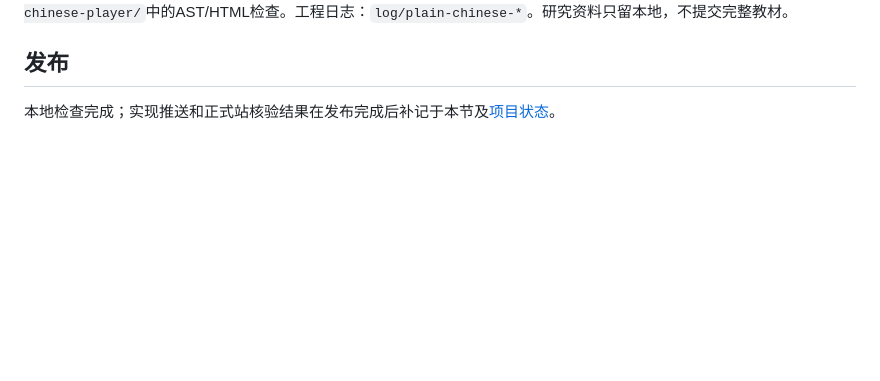
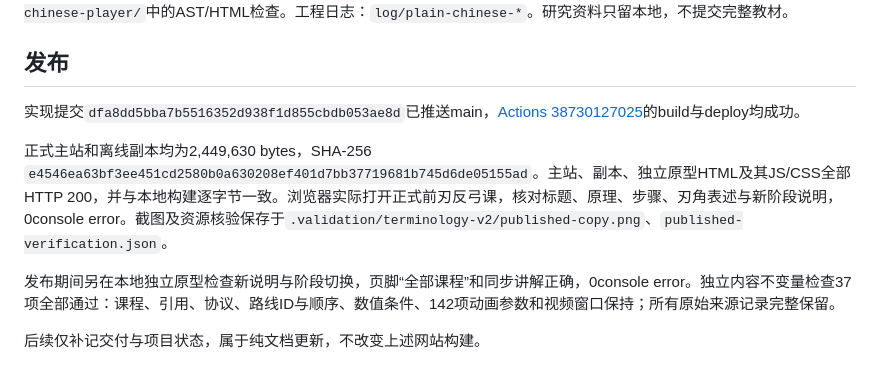
Before and after one commit to yichenluan/snowboard, a Markdown page: docs/plain-chinese-release-review.md, the part around the change. GitHub-like rendering; blank space fills up the shorter version.

```diff
--- a/docs/plain-chinese-release-review.md
+++ b/docs/plain-chinese-release-review.md
@@ -29,4 +29,10 @@
 
 ## 发布
 
-本地检查完成；实现推送和正式站核验结果在发布完成后补记于本节及[项目状态](project-status.md)。
+实现提交`dfa8dd5bba7b5516352d938f1d855cbdb053ae8d`已推送main，[Actions 38730127025](https://github.com/yichenluan/snowboard/actions/runs/38730127025)的build与deploy均成功。
+
+正式主站和离线副本均为2,449,630 bytes，SHA-256 `e4546ea63bf3ee451cd2580b0a630208ef401d7bb37719681b745d6de05155ad`。主站、副本、独立原型HTML及其JS/CSS全部HTTP 200，并与本地构建逐字节一致。浏览器实际打开正式前刃反弓课，核对标题、原理、步骤、刃角表述与新阶段说明，0console error。截图及资源核验保存于`.validation/terminology-v2/published-copy.png`、`published-verification.json`。
+
+发布期间另在本地独立原型检查新说明与阶段切换，页脚“全部课程”和同步讲解正确，0console error。独立内容不变量检查37项全部通过：课程、引用、协议、路线ID与顺序、数值条件、142项动画参数和视频窗口保持；所有原始来源记录完整保留。
+
+后续仅补记交付与项目状态，属于纯文档更新，不改变上述网站构建。
```
Also changed, not shown: docs/project-status.md (+4 -2 lines).
